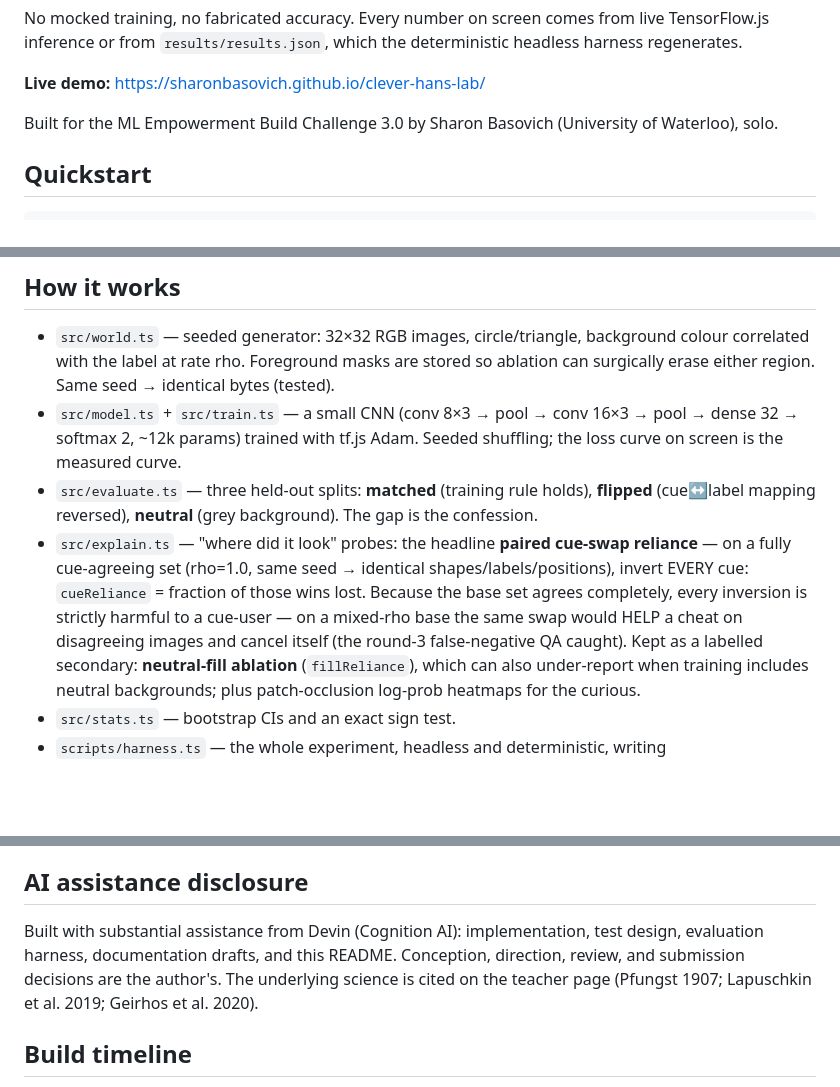
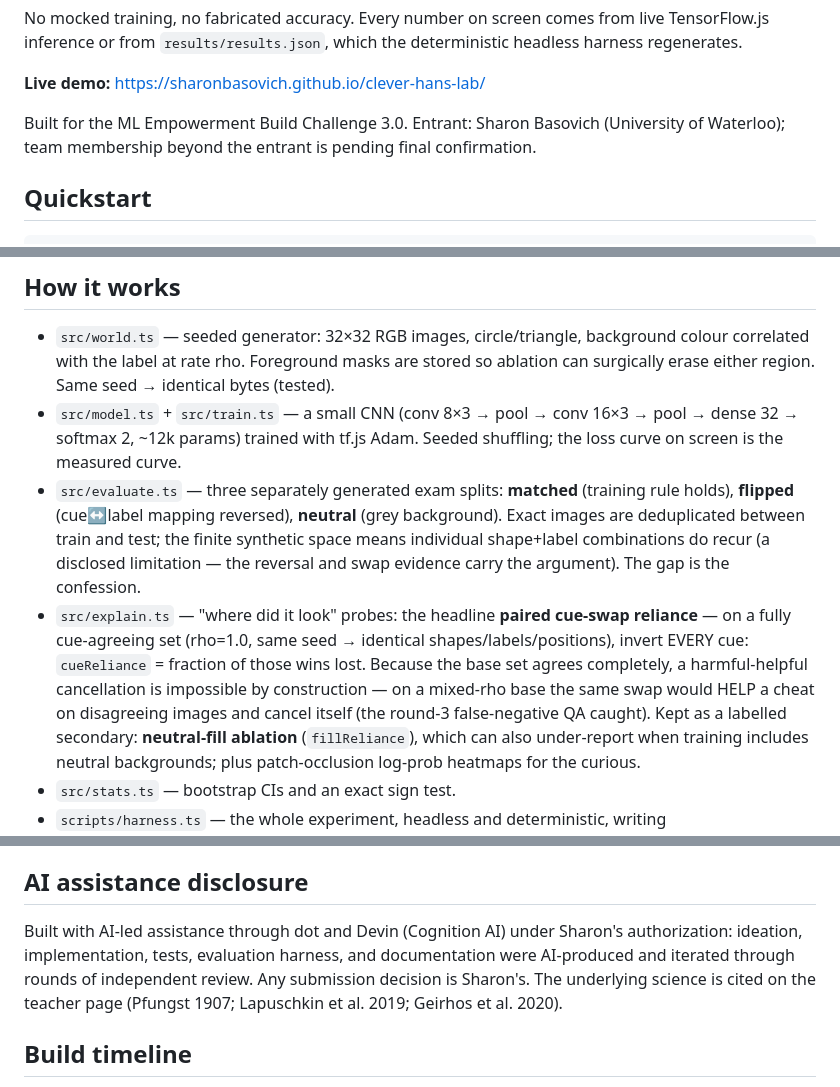
Before and after one commit to sharonbasovich/clever-hans-lab, a Markdown page: README.md, 3 parts joined by grey strips. Drawn GitHub-style; blank space fills up the shorter version.

```diff
--- a/README.md
+++ b/README.md
@@ -13,8 +13,9 @@ deterministic headless harness regenerates.
 
 **Live demo:** https://sharonbasovich.github.io/clever-hans-lab/
 
-Built for the ML Empowerment Build Challenge 3.0 by Sharon Basovich
-(University of Waterloo), solo.
+Built for the ML Empowerment Build Challenge 3.0. Entrant: Sharon
+Basovich (University of Waterloo); team membership beyond the entrant
+is pending final confirmation.
 
 ## Quickstart
 
@@ -122,16 +124,21 @@ targets T1/T2. Everything else matches the brief.
 - `src/model.ts` + `src/train.ts` — a small CNN (conv 8×3 → pool → conv 16×3
   → pool → dense 32 → softmax 2, ~12k params) trained with tf.js Adam. Seeded
   shuffling; the loss curve on screen is the measured curve.
-- `src/evaluate.ts` — three held-out splits: **matched** (training rule
-  holds), **flipped** (cue↔label mapping reversed), **neutral** (grey
-  background). The gap is the confession.
+- `src/evaluate.ts` — three separately generated exam splits:
+  **matched** (training rule holds), **flipped** (cue↔label mapping
+  reversed), **neutral** (grey background). Exact images are
+  deduplicated between train and test; the finite synthetic space means
+  individual shape+label combinations do recur (a disclosed limitation —
+  the reversal and swap evidence carry the argument). The gap is the
+  confession.
 - `src/explain.ts` — "where did it look" probes: the headline
   **paired cue-swap reliance** — on a fully cue-agreeing set (rho=1.0,
   same seed → identical shapes/labels/positions), invert EVERY cue:
   `cueReliance` = fraction of those wins lost. Because the base set
-  agrees completely, every inversion is strictly harmful to a cue-user —
-  on a mixed-rho base the same swap would HELP a cheat on disagreeing
-  images and cancel itself (the round-3 false-negative QA caught). Kept
+  agrees completely, a harmful-helpful cancellation is impossible by
+  construction — on a mixed-rho base the same swap would HELP a cheat on
+  disagreeing images and cancel itself (the round-3 false-negative QA
+  caught). Kept
   as a labelled secondary: **neutral-fill ablation** (`fillReliance`),
   which can also under-report when training includes neutral
   backgrounds; plus patch-occlusion log-prob heatmaps for the curious.
@@ -195,10 +202,11 @@ the harness only). See `THIRD_PARTY.md` for licenses.
 
 ## AI assistance disclosure
 
-Built with substantial assistance from Devin (Cognition AI): implementation,
-test design, evaluation harness, documentation drafts, and this README.
-Conception, direction, review, and submission decisions are the author's.
-The underlying science is cited on the teacher page (Pfungst 1907;
+Built with AI-led assistance through dot and Devin (Cognition AI) under
+Sharon's authorization: ideation, implementation, tests, evaluation
+harness, and documentation were AI-produced and iterated through rounds
+of independent review. Any submission decision is Sharon's. The
+underlying science is cited on the teacher page (Pfungst 1907;
 Lapuschkin et al. 2019; Geirhos et al. 2020).
 
 ## Build timeline
```
Also changed, not shown: other parts of README.md (+2 -1 lines), docs/devpost.md (+34 -24 lines).
